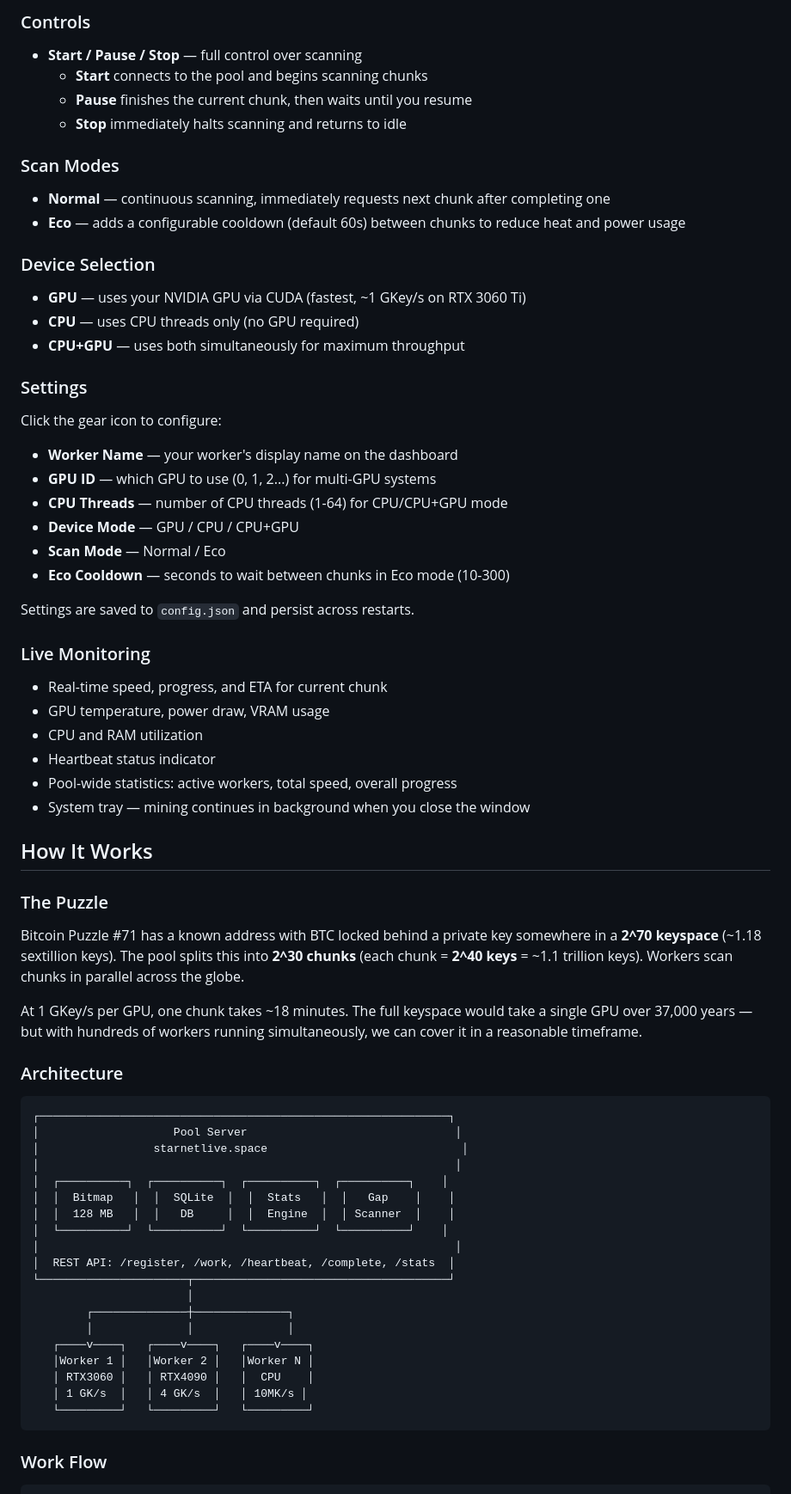
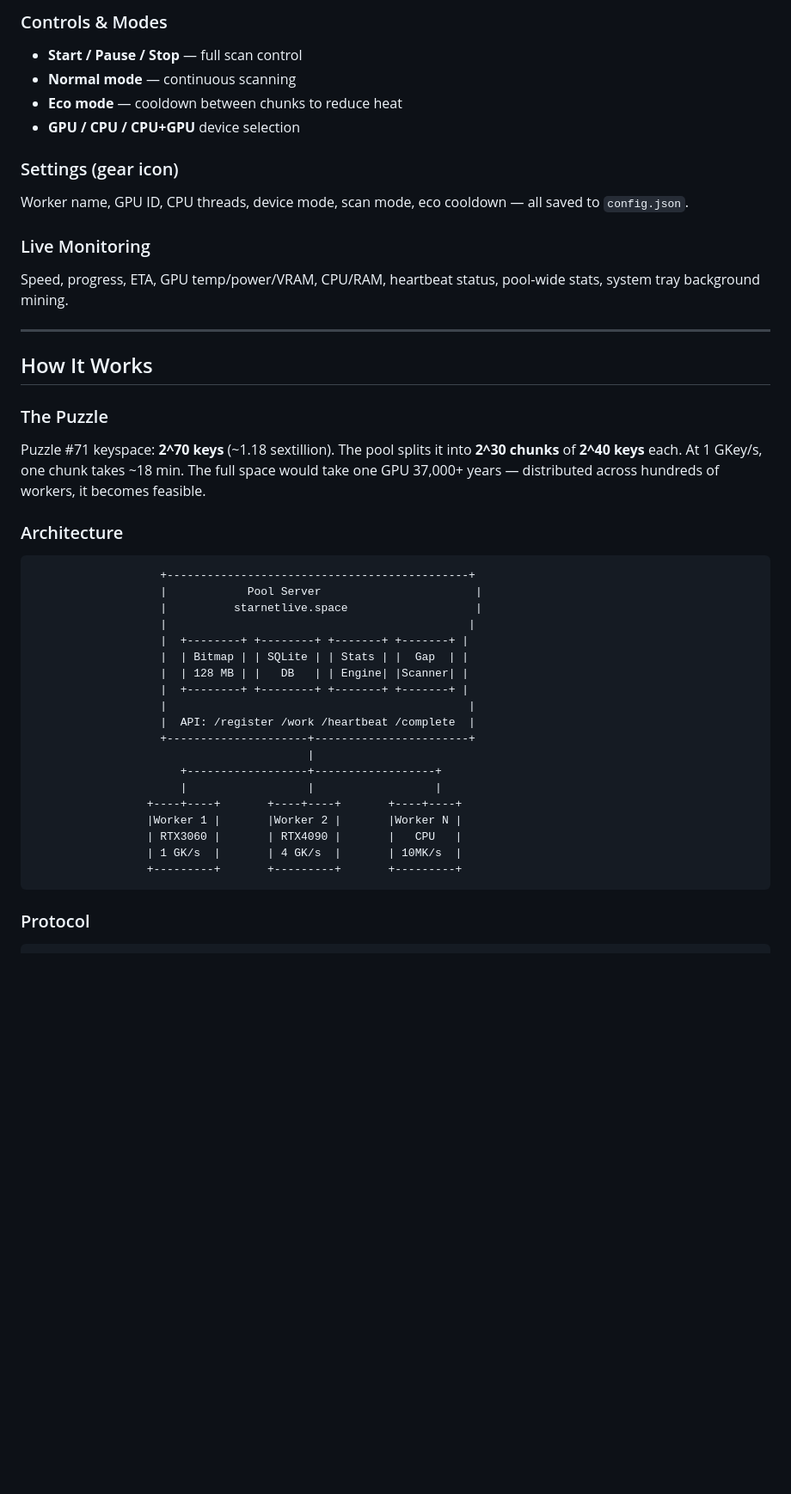
Before and after one commit to Soumya001/P71-BTC-Puzzle-Solver, a Markdown page: README.md, the part around one of its changes. Shown at 86% size. GitHub-like rendering; blank space fills up the shorter version.

````diff
--- a/README.md
+++ b/README.md
@@ -67,70 +93,48 @@ Get the latest from [**Releases**](https://github.com/Soumya001/P71-BTC-Puzzle-S
 
-### Controls
-- **Start / Pause / Stop** — full control over scanning
-  - **Start** connects to the pool and begins scanning chunks
-  - **Pause** finishes the current chunk, then waits until you resume
-  - **Stop** immediately halts scanning and returns to idle
+### Controls & Modes
+- **Start / Pause / Stop** — full scan control
+- **Normal mode** — continuous scanning
+- **Eco mode** — cooldown between chunks to reduce heat
+- **GPU / CPU / CPU+GPU** device selection
 
-### Scan Modes
-- **Normal** — continuous scanning, immediately requests next chunk after completing one
-- **Eco** — adds a configurable cooldown (default 60s) between chunks to reduce heat and power usage
-
-### Device Selection
-- **GPU** — uses your NVIDIA GPU via CUDA (fastest, ~1 GKey/s on RTX 3060 Ti)
-- **CPU** — uses CPU threads only (no GPU required)
-- **CPU+GPU** — uses both simultaneously for maximum throughput
-
-### Settings
-Click the gear icon to configure:
-- **Worker Name** — your worker's display name on the dashboard
-- **GPU ID** — which GPU to use (0, 1, 2...) for multi-GPU systems
-- **CPU Threads** — number of CPU threads (1-64) for CPU/CPU+GPU mode
-- **Device Mode** — GPU / CPU / CPU+GPU
-- **Scan Mode** — Normal / Eco
-- **Eco Cooldown** — seconds to wait between chunks in Eco mode (10-300)
-
-Settings are saved to `config.json` and persist across restarts.
+### Settings (gear icon)
+Worker name, GPU ID, CPU threads, device mode, scan mode, eco cooldown — all saved to `config.json`.
 
 ### Live Monitoring
-- Real-time speed, progress, and ETA for current chunk
-- GPU temperature, power draw, VRAM usage
-- CPU and RAM utilization
-- Heartbeat status indicator
-- Pool-wide statistics: active workers, total speed, overall progress
-- System tray — mining continues in background when you close the window
+Speed, progress, ETA, GPU temp/power/VRAM, CPU/RAM, heartbeat status, pool-wide stats, system tray background mining.
+
+---
 
 ## How It Works
 
 ### The Puzzle
 
-Bitcoin Puzzle #71 has a known address with BTC locked behind a private key somewhere in a **2^70 keyspace** (~1.18 sextillion keys). The pool splits this into **2^30 chunks** (each chunk = **2^40 keys** = ~1.1 trillion keys). Workers scan chunks in parallel across the globe.
-
-At 1 GKey/s per GPU, one chunk takes ~18 minutes. The full keyspace would take a single GPU over 37,000 years — but with hundreds of workers running simultaneously, we can cover it in a reasonable timeframe.
+Puzzle #71 keyspace: **2^70 keys** (~1.18 sextillion). The pool splits it into **2^30 chunks** of **2^40 keys** each. At 1 GKey/s, one chunk takes ~18 min. The full space would take one GPU 37,000+ years — distributed across hundreds of workers, it becomes feasible.
 
 ### Architecture
 
 ```
-┌─────────────────────────────────────────────────────────────┐
-│                    Pool Server                               │
-│                 starnetlive.space                             │
-│                                                              │
-│  ┌──────────┐  ┌──────────┐  ┌──────────┐  ┌──────────┐    │
-│  │  Bitmap   │  │  SQLite  │  │  Stats   │  │   Gap    │    │
-│  │  128 MB   │  │   DB     │  │  Engine  │  │ Scanner  │    │
-│  └──────────┘  └──────────┘  └──────────┘  └──────────┘    │
-│                                                              │
-│  REST API: /register, /work, /heartbeat, /complete, /stats  │
-└──────────────────────┬──────────────────────────────────────┘
-                       │
-        ┌──────────────┼──────────────┐
-        │              │              │
-   ┌────v────┐   ┌────v────┐   ┌────v────┐
-   │Worker 1 │   │Worker 2 │   │Worker N │
-   │ RTX3060 │   │ RTX4090 │   │  CPU    │
-   │ 1 GK/s  │   │ 4 GK/s  │   │ 10MK/s │
-   └─────────┘   └─────────┘   └─────────┘
+                   +---------------------------------------------+
+                   |            Pool Server                       |
+                   |          starnetlive.space                   |
+                   |                                             |
+                   |  +--------+ +--------+ +-------+ +-------+ |
+                   |  | Bitmap | | SQLite | | Stats | |  Gap  | |
+                   |  | 128 MB | |   DB   | | Engine| |Scanner| |
+                   |  +--------+ +--------+ +-------+ +-------+ |
+                   |                                             |
+                   |  API: /register /work /heartbeat /complete  |
+                   +---------------------+-----------------------+
+                                         |
+                      +------------------+------------------+
+                      |                  |                  |
+                 +----+----+       +----+----+       +----+----+
+                 |Worker 1 |       |Worker 2 |       |Worker N |
+                 | RTX3060 |       | RTX4090 |       |   CPU   |
+                 | 1 GK/s  |       | 4 GK/s  |       | 10MK/s  |
+                 +---------+       +---------+       +---------+
 ```
 
-### Work Flow
+### Protocol
 
 ```
````
Also changed, not shown: other parts of README.md (+90 -129 lines).
